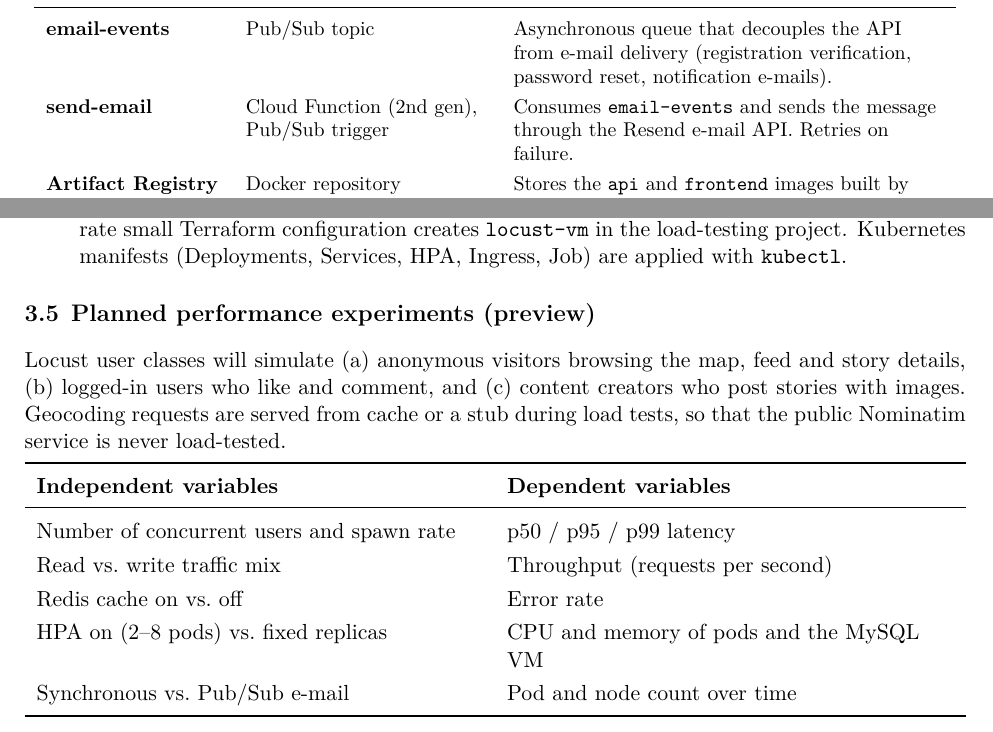
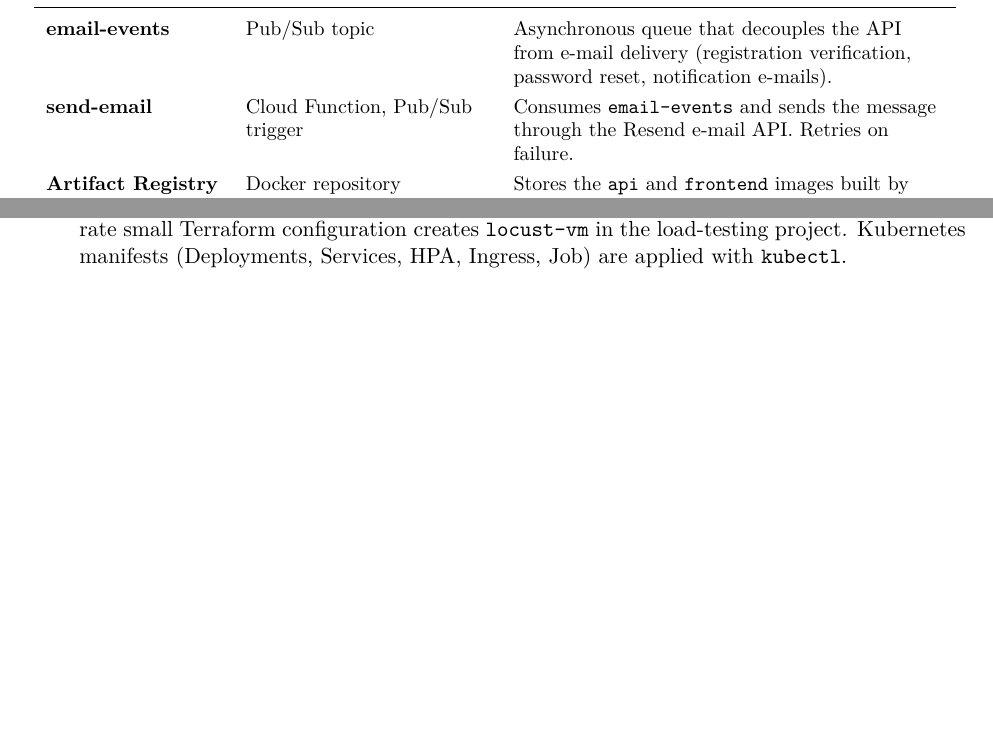
Before and after one commit to AysuKeskin/storymap-cloud-native, a LaTeX document (docs/phase1/phase1-report.tex): two parts of page 4 of 6, joined at a grey line, cut so that both start at the same text, the shorter picture padded with empty space. Compiled offline with XeLaTeX.

Commit message:
Phase 1 report: drop experiment preview and Cloud Functions generation labels

```diff
--- a/docs/phase1/phase1-report.tex
+++ b/docs/phase1/phase1-report.tex
@@ -226,7 +226,7 @@ Pub/Sub and the load balancer do not count towards the Compute Engine limit.}
 \textbf{email-events} & Pub/Sub topic &
   Asynchronous queue that decouples the API from e-mail delivery (registration
   verification, password reset, notification e-mails). \\
-\textbf{send-email} & Cloud Function (2nd gen), Pub/Sub trigger &
+\textbf{send-email} & Cloud Function, Pub/Sub trigger &
   Consumes \code{email-events} and sends the message through the Resend e-mail
   API. Retries on failure. \\
 \textbf{Artifact Registry} & Docker repository &
@@ -267,26 +267,6 @@ Pub/Sub and the load balancer do not count towards the Compute Engine limit.}
         applied with \code{kubectl}.
 \end{enumerate}
 
-\subsection{Planned performance experiments (preview)}
-
-Locust user classes will simulate (a) anonymous visitors browsing the map,
-feed and story details, (b) logged-in users who like and comment, and
-(c) content creators who post stories with images. Geocoding requests are
-served from cache or a stub during load tests, so that the public Nominatim
-service is never load-tested.
-
-\begin{tabularx}{\linewidth}{YY}
-\toprule
-\textbf{Independent variables} & \textbf{Dependent variables} \\
-\midrule
-Number of concurrent users and spawn rate & p50 / p95 / p99 latency \\
-Read vs.\ write traffic mix & Throughput (requests per second) \\
-Redis cache on vs.\ off & Error rate \\
-HPA on (2--8 pods) vs.\ fixed replicas & CPU and memory of pods and the MySQL VM \\
-Synchronous vs.\ Pub/Sub e-mail & Pod and node count over time \\
-\bottomrule
-\end{tabularx}
-
 % ------------------------------------------------------------
 \section{Cost Estimation}
 
```
Also changed, not shown: docs/phase1/architecture.pdf, docs/phase1/phase1-report.pdf, docs/phase1/phase1-report.tex (4 more changed lines).
